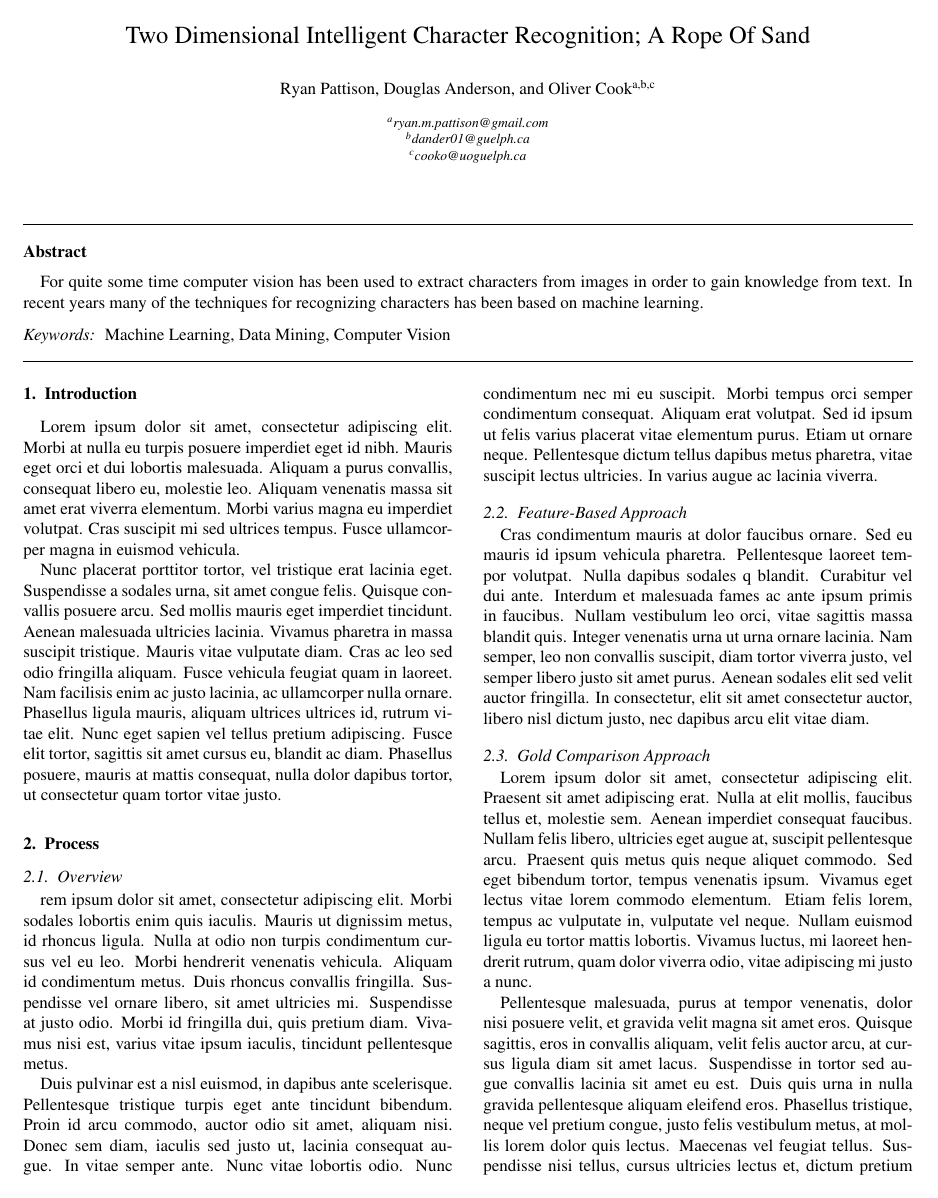
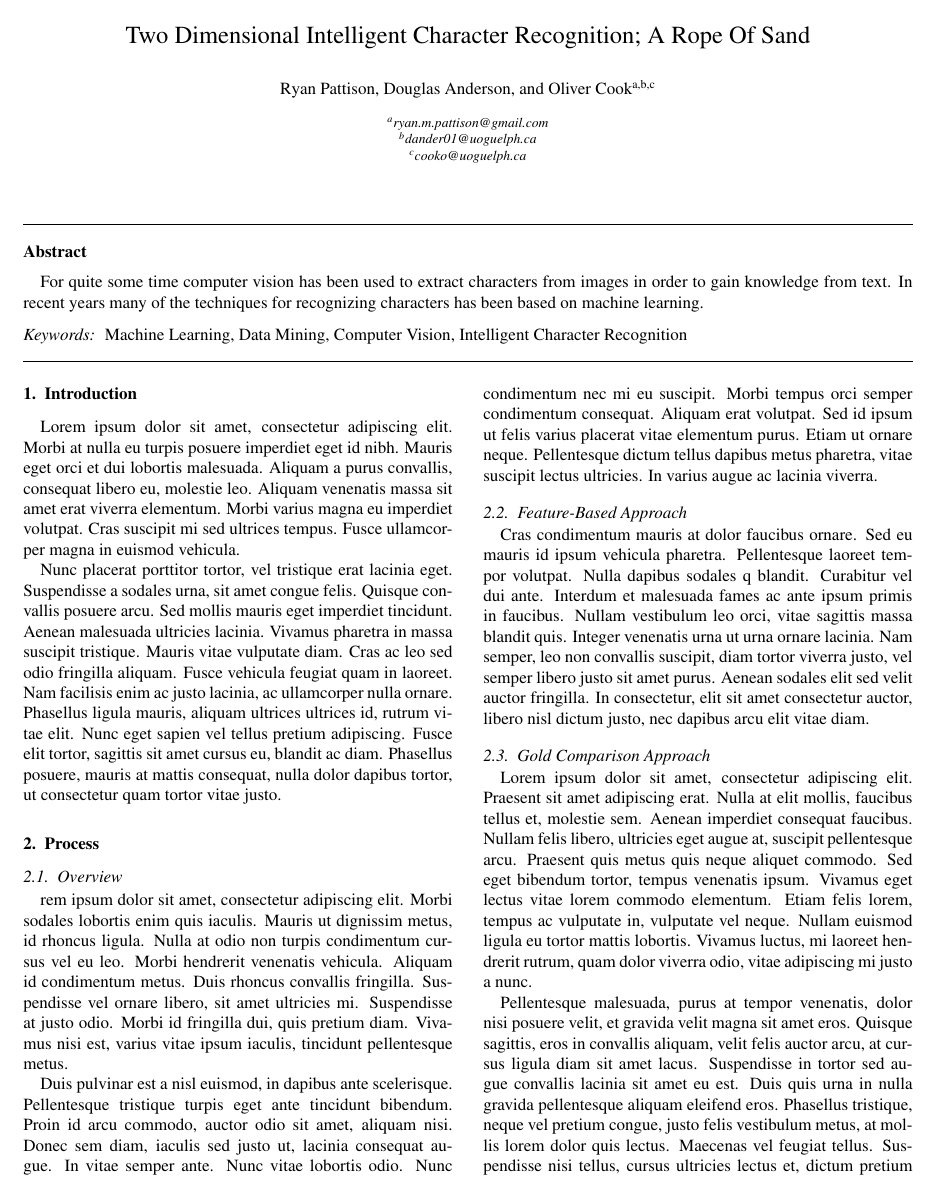
Before and after one commit to hockeybuggy/handDrawnMapRecognition, a LaTeX paper (docs/report.tex): page 1 of 4. Compiled offline with pdfLaTeX.

Commit message:
Fixing my email and adding new keywords

```diff
--- a/docs/report.tex
+++ b/docs/report.tex
@@ -76,11 +76,10 @@
 \author[ryan,doug,oliver]{Ryan Pattison, Douglas Anderson, and Oliver Cook}
 
 \address[ryan]{ryan.m.pattison@gmail.com}
-\address[doug]{dander01@guelph.ca}
+\address[doug]{dander01@uoguelph.ca}
 \address[oliver]{cooko@uoguelph.ca}
 
 \begin{abstract}
-%% Text of abstract
 
 For quite some time computer vision has been used to extract characters from
 images in order to gain knowledge from text. In recent years many of the
@@ -90,7 +89,11 @@ techniques for recognizing characters has been based on machine learning.
 
 \begin{keyword}
 %% keywords here, in the form: keyword \sep keyword
-Machine Learning \sep Data Mining \sep Computer Vision
+Machine Learning \sep
+Data Mining \sep
+Computer Vision \sep
+Intelligent Character Recognition
+
 %% MSC codes here, in the form: \MSC code \sep code
 %% or \MSC[2008] code \sep code (2000 is the default)
 
```
Also changed, not shown: docs/report.pdf.
